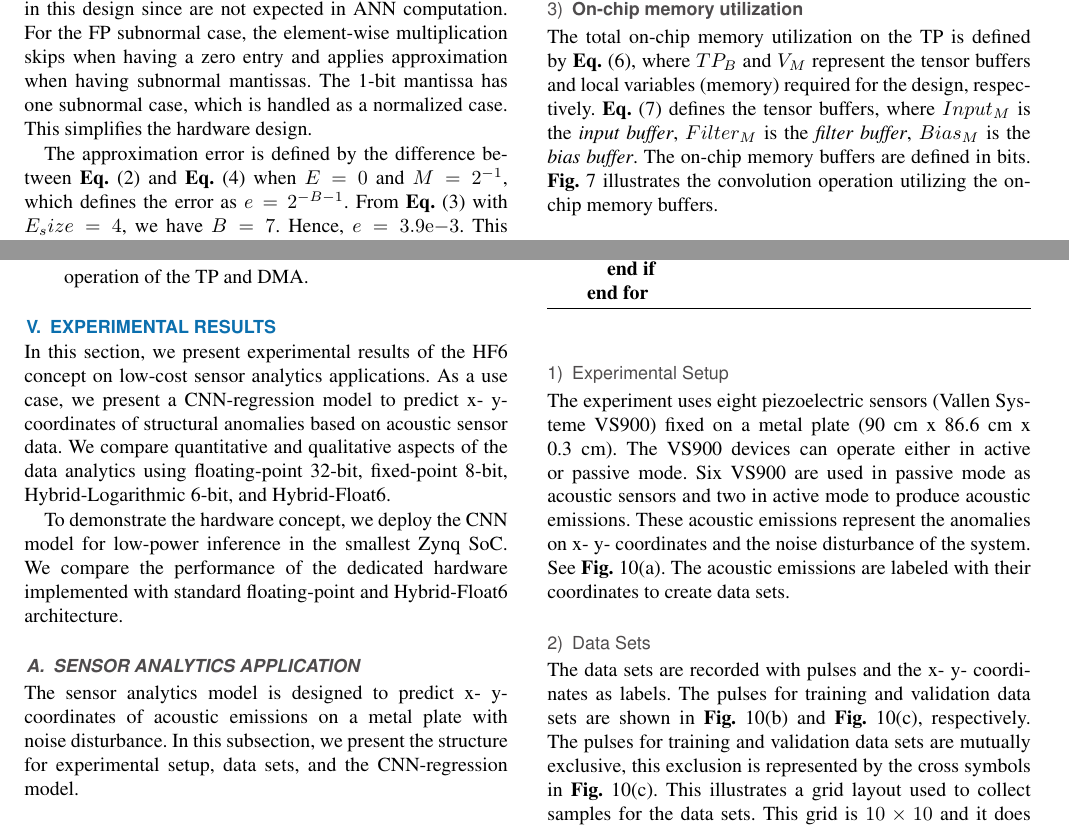
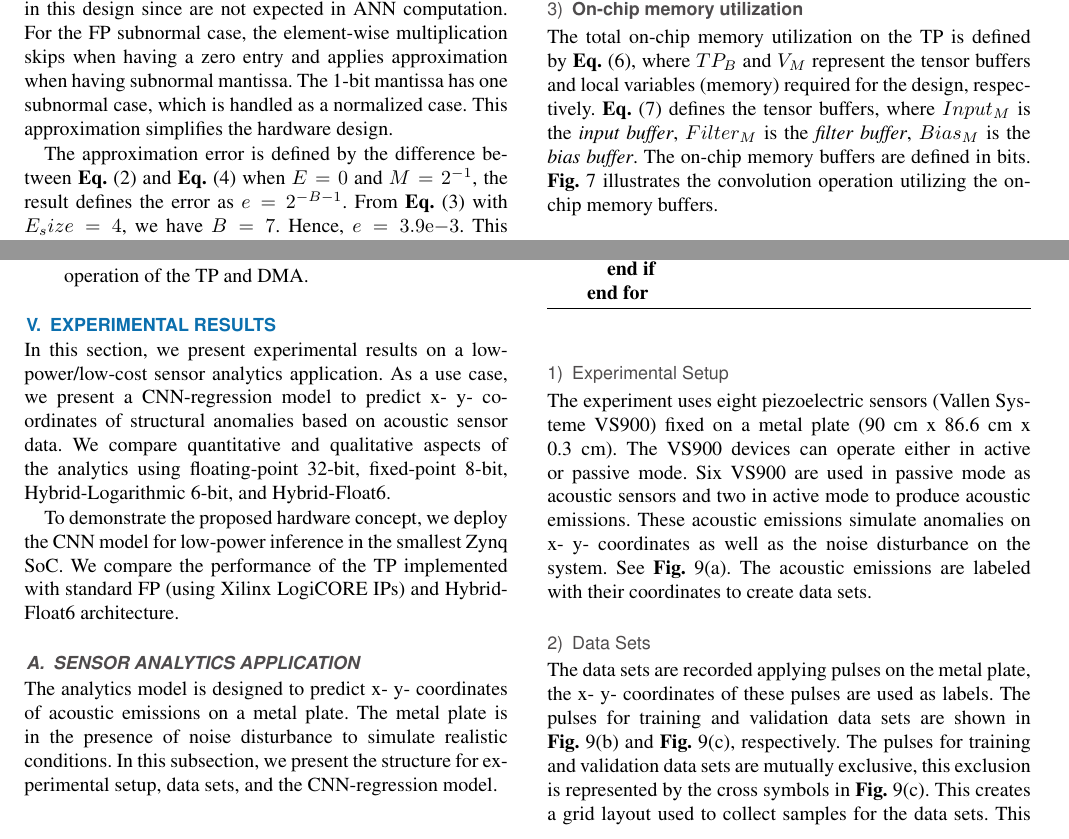
Before and after one commit to YaribNevarez/sensor-edge, a LaTeX paper (sensor-edge-journal/main/main.tex, which reads sensor-edge-journal/content/experimental_results.tex, sensor-edge-journal/content/system_design.tex): two parts of pages 5 and 7 of 14, joined at a grey line, cut so that both start at the same text. Compiled offline with pdfLaTeX; a missing font is replaced by an installed copy or a similar font; a LaTeX package or settings file that is missing is left out.

Commit message:
progress

```diff
--- a/sensor-edge-journal/content/experimental_results.tex
+++ b/sensor-edge-journal/content/experimental_results.tex
@@ -1,14 +1,14 @@
 \section{Experimental results}
 \label{sec:experimental_results}
-In this section, we present experimental results of the HF6 concept on low-cost sensor analytics applications. As a use case, we present a CNN-regression model to predict x- y- coordinates of structural anomalies based on acoustic sensor data. We compare quantitative and qualitative aspects of the data analytics using floating-point 32-bit, fixed-point 8-bit, Hybrid-Logarithmic 6-bit, and Hybrid-Float6.
+In this section, we present experimental results on a low-power/low-cost sensor analytics application. As a use case, we present a CNN-regression model to predict x- y- coordinates of structural anomalies based on acoustic sensor data. We compare quantitative and qualitative aspects of the analytics using floating-point 32-bit, fixed-point 8-bit, Hybrid-Logarithmic 6-bit, and Hybrid-Float6.
 
-To demonstrate the hardware concept, we deploy the CNN model for low-power inference in the smallest Zynq SoC. We compare the performance of the dedicated hardware implemented with standard floating-point and Hybrid-Float6 architecture.
+To demonstrate the proposed hardware concept, we deploy the CNN model for low-power inference in the smallest Zynq SoC. We compare the performance of the TP implemented with standard FP (using Xilinx LogiCORE IPs) and Hybrid-Float6 architecture.
 
 \subsection{Sensor Analytics Application}
-The sensor analytics model is designed to predict x- y- coordinates of acoustic emissions on a metal plate with noise disturbance. In this subsection, we present the structure for experimental setup, data sets, and the CNN-regression model.
+The analytics model is designed to predict x- y- coordinates of acoustic emissions on a metal plate. The metal plate is in the presence of noise disturbance to simulate realistic conditions. In this subsection, we present the structure for experimental setup, data sets, and the CNN-regression model.
 
 \subsubsection{Experimental Setup}
-The experiment uses eight piezoelectric sensors (Vallen Systeme VS900) fixed on a metal plate (90 cm x 86.6 cm x 0.3 cm). The VS900 devices can operate either in active or passive mode. Six VS900 are used in passive mode as acoustic sensors and two in active mode to produce acoustic emissions. These acoustic emissions represent the anomalies on x- y- coordinates and the noise disturbance of the system. See \fig{fig:data_set}(a). The acoustic emissions are labeled with their coordinates to create data sets.
+The experiment uses eight piezoelectric sensors (Vallen Systeme VS900) fixed on a metal plate (90 cm x 86.6 cm x 0.3 cm). The VS900 devices can operate either in active or passive mode. Six VS900 are used in passive mode as acoustic sensors and two in active mode to produce acoustic emissions. These acoustic emissions simulate anomalies on x- y- coordinates as well as the noise disturbance on the system. See \fig{fig:data_set}(a). The acoustic emissions are labeled with their coordinates to create data sets.
 
 \subsubsection{Data Sets}
-The data sets are recorded with pulses and the x- y- coordinates as labels. The pulses for training and validation data sets are shown in \fig{fig:data_set}(b) and \fig{fig:data_set}(c), respectively. The pulses for training and validation data sets are mutually exclusive, this exclusion is represented by the cross symbols in \fig{fig:data_set}(c). This illustrates a grid layout used to collect samples for the data sets. This grid is $10\times10$ and it does not consider the four corners as they are used for structure holders.
+The data sets are recorded applying pulses on the metal plate, the x- y- coordinates of these pulses are used as labels. The pulses for training and validation data sets are shown in \fig{fig:data_set}(b) and \fig{fig:data_set}(c), respectively. The pulses for training and validation data sets are mutually exclusive, this exclusion is represented by the cross symbols in \fig{fig:data_set}(c). This creates a grid layout used to collect samples for the data sets. This grid is $10\times10$. This grid does not consider the four corners as they are used for structure holders.
--- a/sensor-edge-journal/content/system_design.tex
+++ b/sensor-edge-journal/content/system_design.tex
@@ -38,9 +38,9 @@ Rather than a parallelized structure, this is a pipelined hardware design suitab
 L_{hf}=N+7
 \end{eqnarray}
 
-The Infinity and NaN special cases are not considered in this design since are not expected in ANN computation. For the FP subnormal case, the element-wise multiplication skips when having a zero entry and applies approximation when having subnormal mantissas. The 1-bit mantissa has one subnormal case, which is handled as a normalized case. This simplifies the hardware design.
+The Infinity and NaN special cases are not considered in this design since are not expected in ANN computation. For the FP subnormal case, the element-wise multiplication skips when having a zero entry and applies approximation when having subnormal mantissa. The 1-bit mantissa has one subnormal case, which is handled as a normalized case. This approximation simplifies the hardware design.
 
-The approximation error is defined by the difference between \Equ{eq:float} and \Equ{eq:float_subnorm} when $E=0$ and $M=2^{-1}$, which defines the error as $e=2^{-B-1}$. From \Equ{eq:float_bias} with $E_size=4$, we have $B=7$. Hence, $e=3.9\mathrm{e}{-3}$. This error is produced when having the subnormal case $E=0$ and $M=2^{-1}$, which corresponds to the value $\pm7.8\mathrm{e}{-3}$ deviated to $\pm1.17\mathrm{e}{-3}$. This approximation is allowed base on the intrinsic error tolerance of neural networks\cite{du2014leveraging}.
+The approximation error is defined by the difference between \Equ{eq:float} and \Equ{eq:float_subnorm} when $E=0$ and $M=2^{-1}$, the result defines the error as $e=2^{-B-1}$. From \Equ{eq:float_bias} with $E_size=4$, we have $B=7$. Hence, $e=3.9\mathrm{e}{-3}$. This error is produced when having the subnormal case $E=0$ and $M=2^{-1}$, which corresponds to the value $\pm7.8\mathrm{e}{-3}$ deviated to $\pm1.17\mathrm{e}{-3}$. This approximation is allowed base on the intrinsic error tolerance of neural networks\cite{du2014leveraging}.
 
 \begin{figure}[t!]
 	\centering
```
Also changed, not shown: sensor-edge-journal/main/main.pdf, sensor-edge-journal/content/experimental_results.tex (14 more changed lines), 3 other files.
